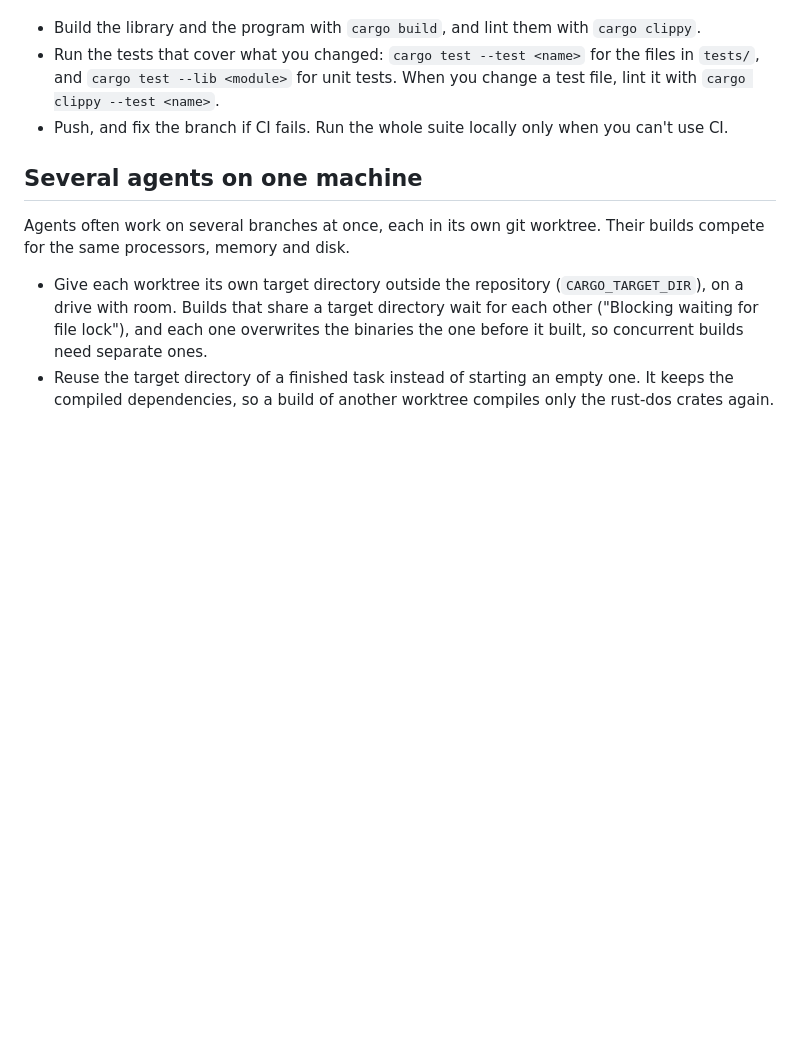
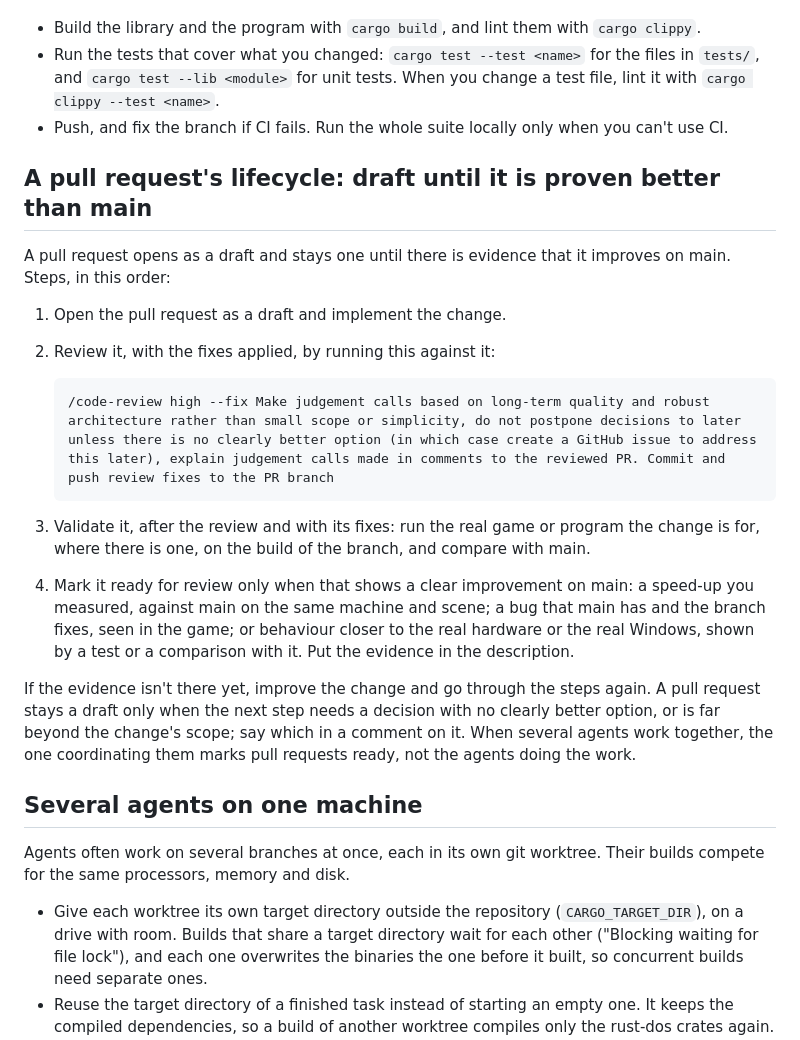
Before and after one commit to dividebysandwich/rust-dos, a Markdown page: AGENTS.md, the part around the change. Rendered like a GitHub page; blank space fills up the shorter version.

Commit message:
AGENTS.md: a pull request's lifecycle, from draft to ready
A pull request opens as a draft. After it is implemented, it is
reviewed with /code-review high --fix and the review's fixes are
pushed. Only then is it validated against the real game or program it
is for, and compared with main. It is marked ready for review only
with clear evidence that it improves on main: a measured speed-up, a
bug main has that the branch fixes, or behaviour closer to the real
system. Otherwise it is improved and goes through the steps again.

````diff
--- a/AGENTS.md
+++ b/AGENTS.md
@@ -69,6 +69,34 @@ push, on Linux, Windows and macOS, so you don't need to before you push.
 - Push, and fix the branch if CI fails. Run the whole suite locally only
   when you can't use CI.
 
+## A pull request's lifecycle: draft until it is proven better than main
+
+A pull request opens as a draft and stays one until there is evidence
+that it improves on main. Steps, in this order:
+
+1. Open the pull request as a draft and implement the change.
+2. Review it, with the fixes applied, by running this against it:
+
+   ```
+   /code-review high --fix Make judgement calls based on long-term quality and robust architecture rather than small scope or simplicity, do not postpone decisions to later unless there is no clearly better option (in which case create a GitHub issue to address this later), explain judgement calls made in comments to the reviewed PR. Commit and push review fixes to the PR branch
+   ```
+
+3. Validate it, after the review and with its fixes: run the real game
+   or program the change is for, where there is one, on the build of the
+   branch, and compare with main.
+4. Mark it ready for review only when that shows a clear improvement on
+   main: a speed-up you measured, against main on the same machine and
+   scene; a bug that main has and the branch fixes, seen in the game; or
+   behaviour closer to the real hardware or the real Windows, shown by a
+   test or a comparison with it. Put the evidence in the description.
+
+If the evidence isn't there yet, improve the change and go through the
+steps again. A pull request stays a draft only when the next step needs
+a decision with no clearly better option, or is far beyond the change's
+scope; say which in a comment on it. When several agents work together,
+the one coordinating them marks pull requests ready, not the agents
+doing the work.
+
 ## Several agents on one machine
 
 Agents often work on several branches at once, each in its own git
````
